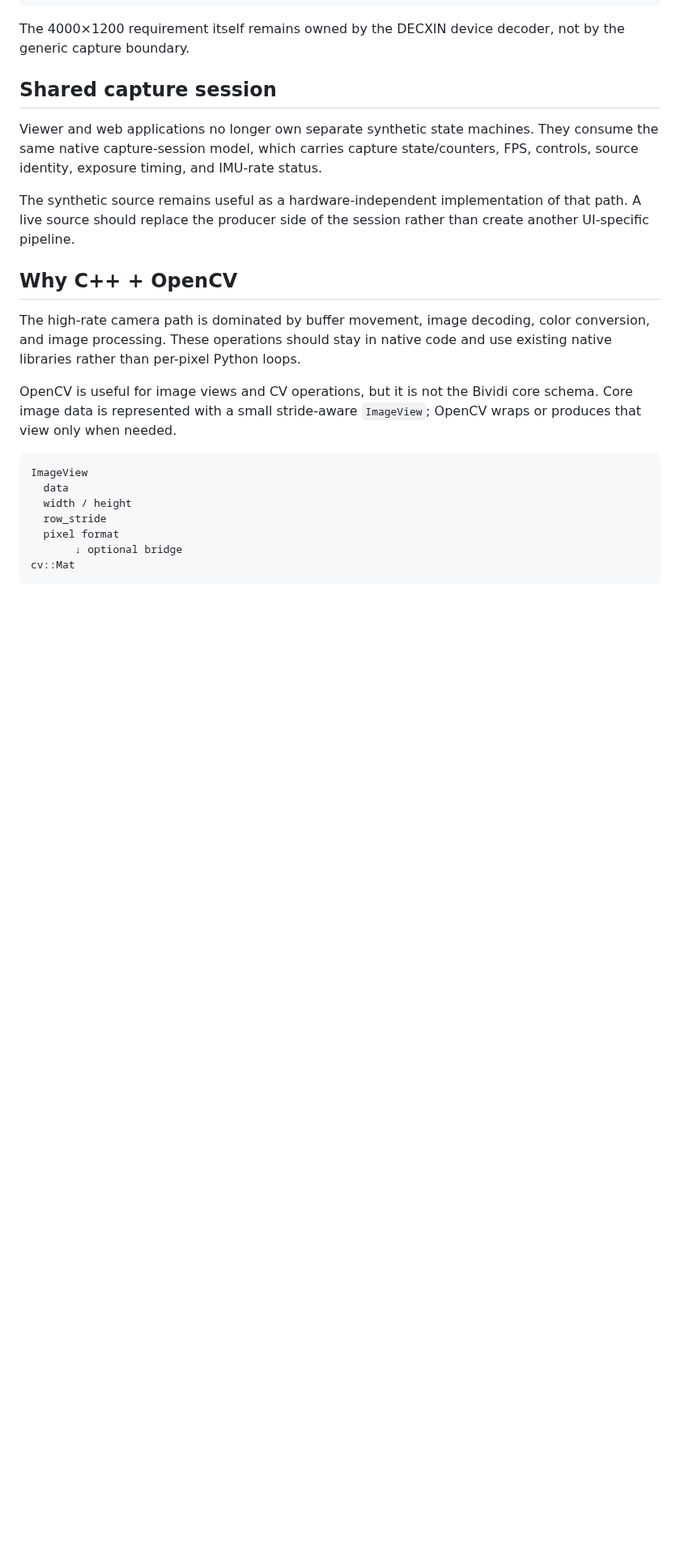
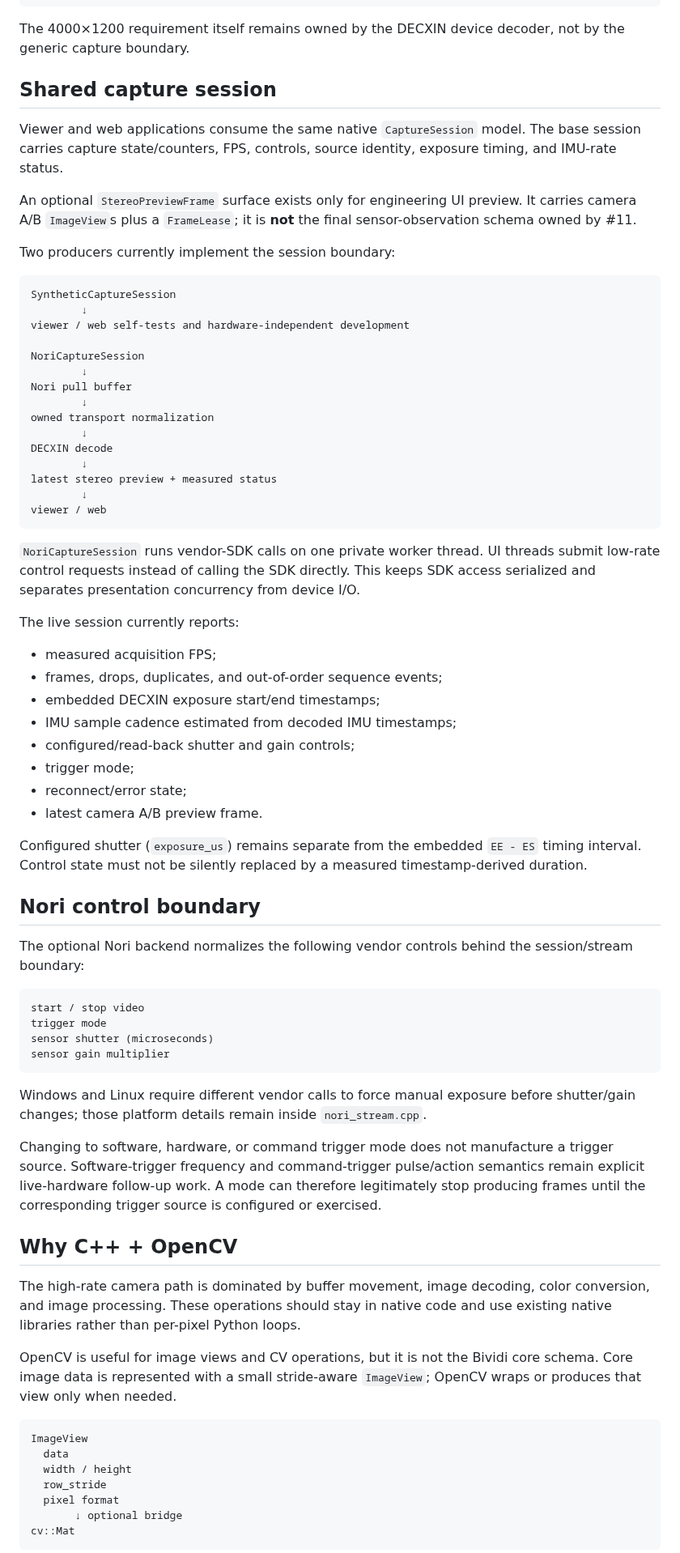
Before and after one commit to cctsao1008/bividi, a Markdown page: docs/native-runtime.md, the part around one of its changes. Shown at 81% size. Drawn GitHub-style; blank space fills up the shorter version.

Commit message:
docs: describe live Nori CaptureSession path (#35)

````diff
--- a/docs/native-runtime.md
+++ b/docs/native-runtime.md
@@ -102,9 +108,59 @@ The 4000×1200 requirement itself remains owned by the DECXIN device decoder, no
 
 ## Shared capture session
 
-Viewer and web applications no longer own separate synthetic state machines. They consume the same native capture-session model, which carries capture state/counters, FPS, controls, source identity, exposure timing, and IMU-rate status.
+Viewer and web applications consume the same native `CaptureSession` model. The base session carries capture state/counters, FPS, controls, source identity, exposure timing, and IMU-rate status.
 
-The synthetic source remains useful as a hardware-independent implementation of that path. A live source should replace the producer side of the session rather than create another UI-specific pipeline.
+An optional `StereoPreviewFrame` surface exists only for engineering UI preview. It carries camera A/B `ImageView`s plus a `FrameLease`; it is **not** the final sensor-observation schema owned by #11.
+
+Two producers currently implement the session boundary:
+
+```text
+SyntheticCaptureSession
+        ↓
+viewer / web self-tests and hardware-independent development
+
+NoriCaptureSession
+        ↓
+Nori pull buffer
+        ↓
+owned transport normalization
+        ↓
+DECXIN decode
+        ↓
+latest stereo preview + measured status
+        ↓
+viewer / web
+```
+
+`NoriCaptureSession` runs vendor-SDK calls on one private worker thread. UI threads submit low-rate control requests instead of calling the SDK directly. This keeps SDK access serialized and separates presentation concurrency from device I/O.
+
+The live session currently reports:
+
+- measured acquisition FPS;
+- frames, drops, duplicates, and out-of-order sequence events;
+- embedded DECXIN exposure start/end timestamps;
+- IMU sample cadence estimated from decoded IMU timestamps;
+- configured/read-back shutter and gain controls;
+- trigger mode;
+- reconnect/error state;
+- latest camera A/B preview frame.
+
+Configured shutter (`exposure_us`) remains separate from the embedded `EE - ES` timing interval. Control state must not be silently replaced by a measured timestamp-derived duration.
+
+## Nori control boundary
+
+The optional Nori backend normalizes the following vendor controls behind the session/stream boundary:
+
+```text
+start / stop video
+trigger mode
+sensor shutter (microseconds)
+sensor gain multiplier
+```
+
+Windows and Linux require different vendor calls to force manual exposure before shutter/gain changes; those platform details remain inside `nori_stream.cpp`.
+
+Changing to software, hardware, or command trigger mode does not manufacture a trigger source. Software-trigger frequency and command-trigger pulse/action semantics remain explicit live-hardware follow-up work. A mode can therefore legitimately stop producing frames until the corresponding trigger source is configured or exercised.
 
 ## Why C++ + OpenCV
 
````
Also changed, not shown: other parts of docs/native-runtime.md (+47 -30 lines).
